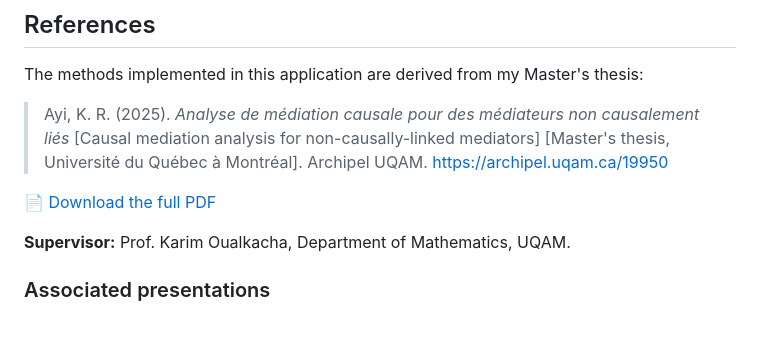
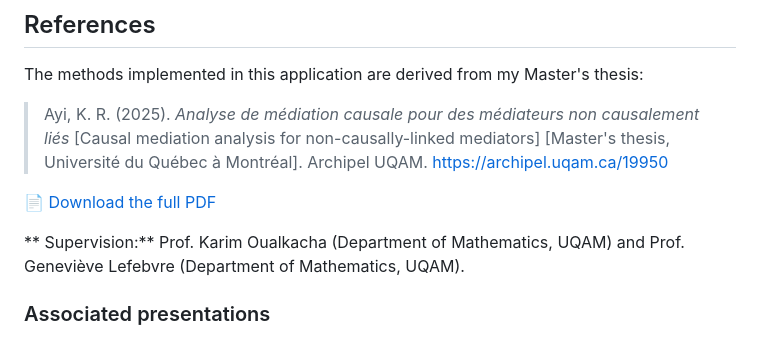
Before and after one commit to komiayi/rbcm, a Markdown page: README.md, the part around the change. GitHub-like rendering.

```diff
--- a/README.md
+++ b/README.md
@@ -108,7 +108,7 @@ The methods implemented in this application are derived from my Master's thesis:
 
 📄 [Download the full PDF](http://archipel.uqam.ca/19950/1/M19270.pdf)
 
-**Supervisor:** Prof. Karim Oualkacha, Department of Mathematics, UQAM.
+** Supervision:** Prof. Karim Oualkacha (Department of Mathematics, UQAM) and Prof. Geneviève Lefebvre (Department of Mathematics, UQAM).
 
 ### Associated presentations
 
```
